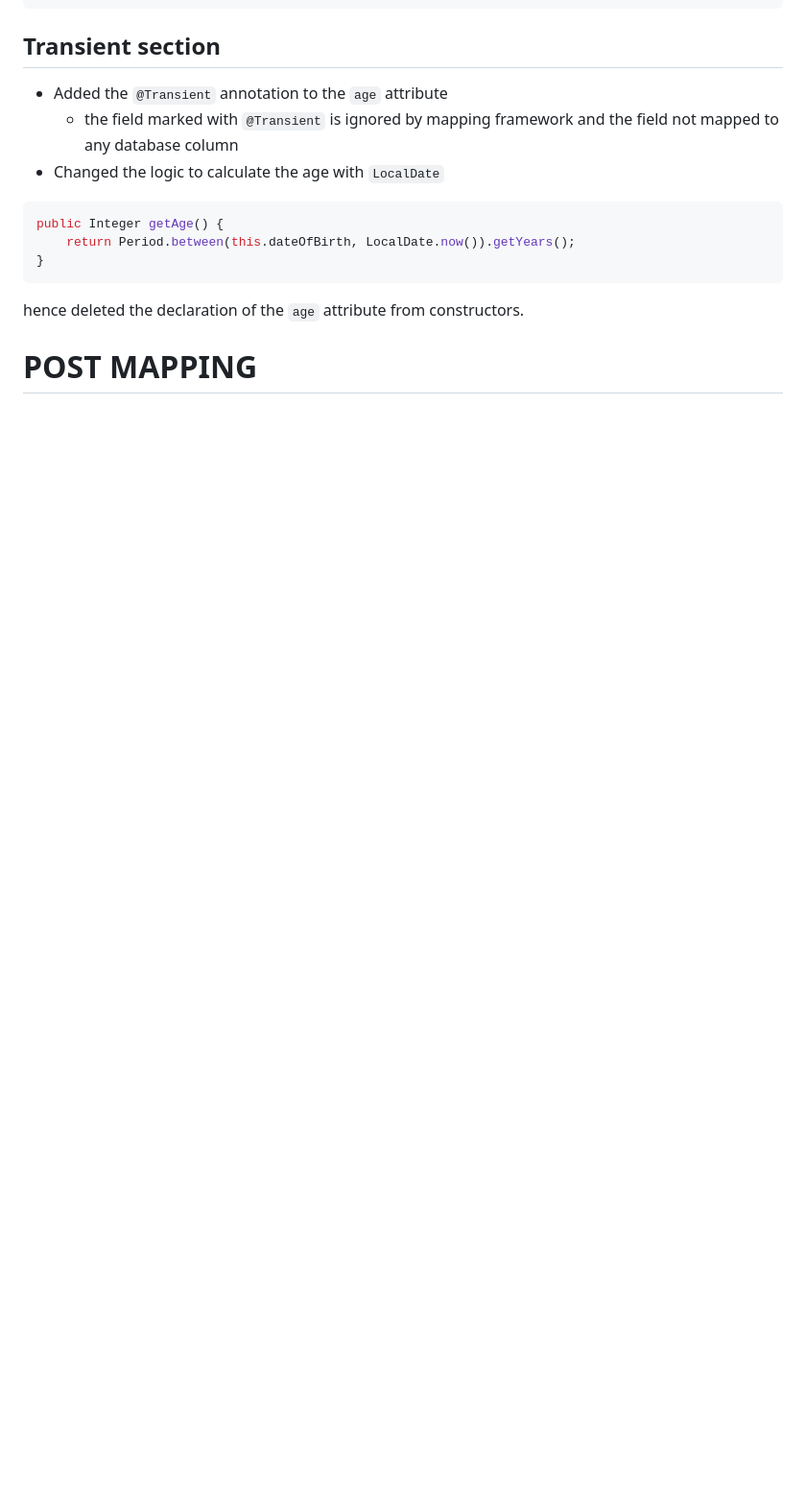
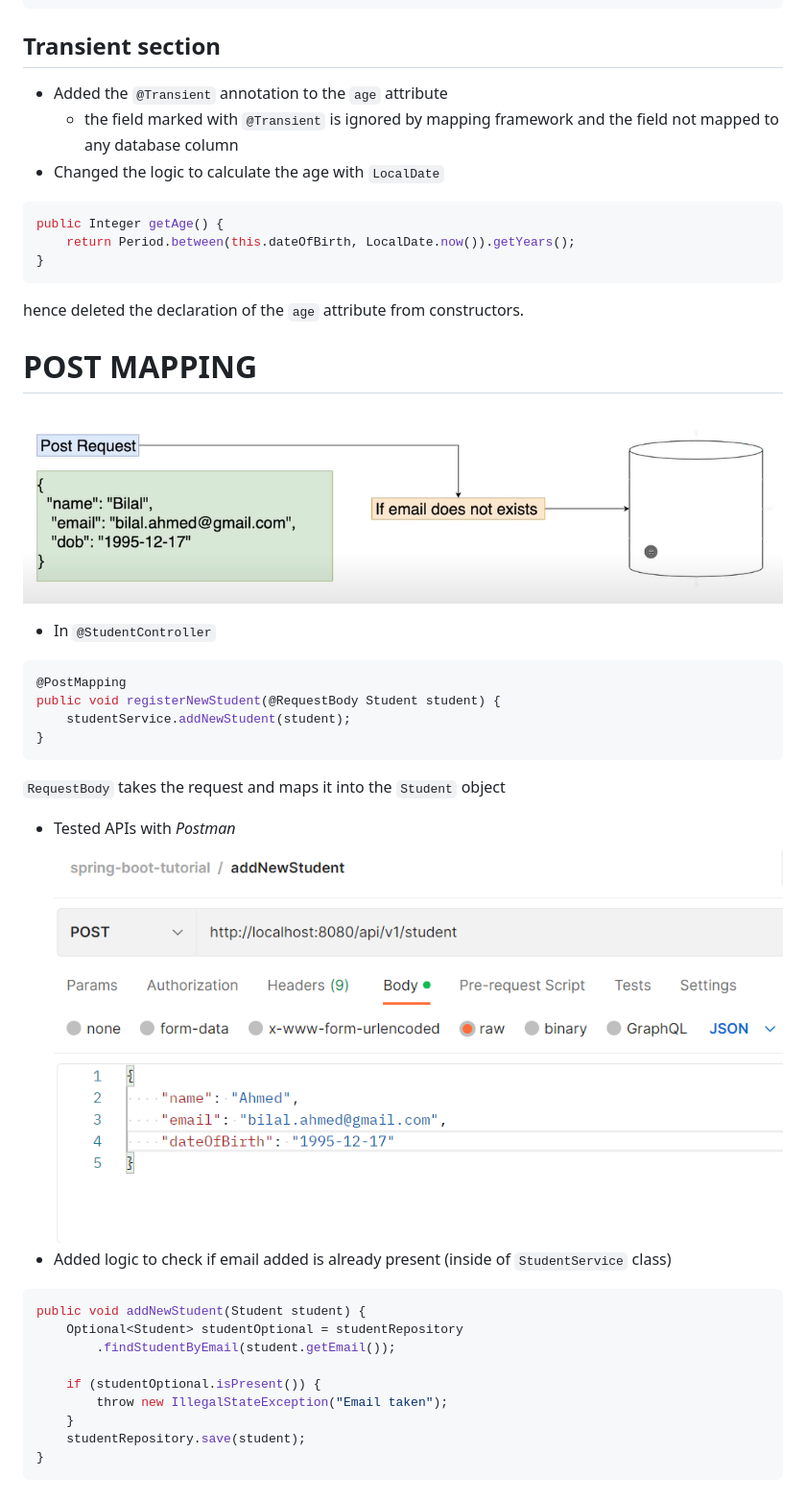
Before and after one commit to lpacit/learning-spring-boot, a Markdown page: first-demo/README.md, the part around the change. Shown: that part at 96% size. Drawn GitHub-style; pictures changed too: first-demo/images/post-request.png (added), first-demo/images/postman-test.png (added); blank space fills up the shorter version.

Commit message:
Added POST method

````diff
--- a/first-demo/README.md
+++ b/first-demo/README.md
@@ -150,3 +150,27 @@ public Integer getAge() {
 hence deleted the declaration of the `age` attribute from constructors.
 
 # POST MAPPING
+![alt text](./images/post-request.png "POST Request")
++ In `@StudentController`
+```java
+@PostMapping
+public void registerNewStudent(@RequestBody Student student) {
+    studentService.addNewStudent(student);
+}
+```
+`RequestBody` takes the request and maps it into the `Student` object
+
++ Tested APIs with _Postman_
+![alt text](./images/postman-test.png "Postman Test")
++ Added logic to check if email added is already present (inside of `StudentService` class)
+```java
+public void addNewStudent(Student student) {
+    Optional<Student> studentOptional = studentRepository
+        .findStudentByEmail(student.getEmail());
+
+    if (studentOptional.isPresent()) {
+        throw new IllegalStateException("Email taken");
+    }
+    studentRepository.save(student);
+}
+```
````
Also changed, not shown: 5 other files.
